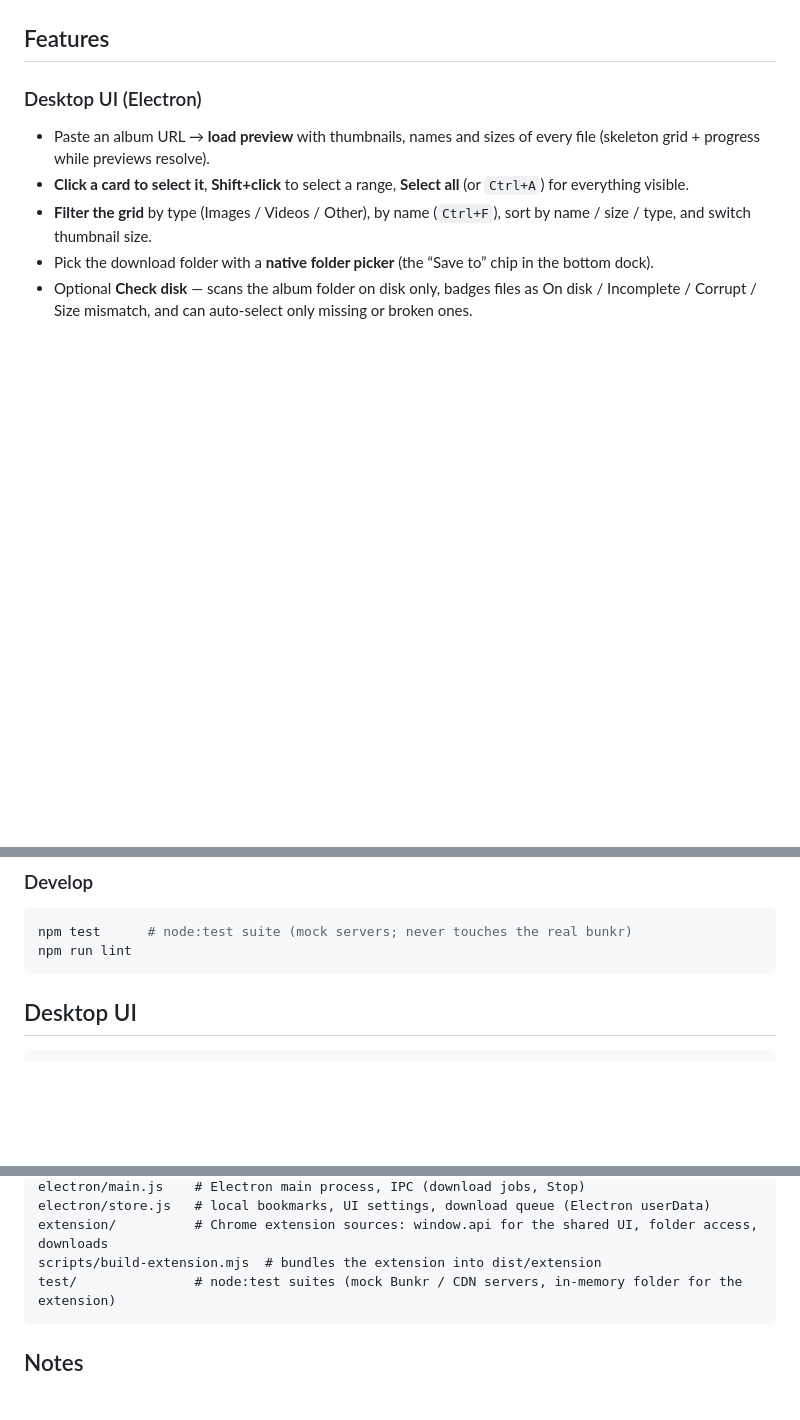
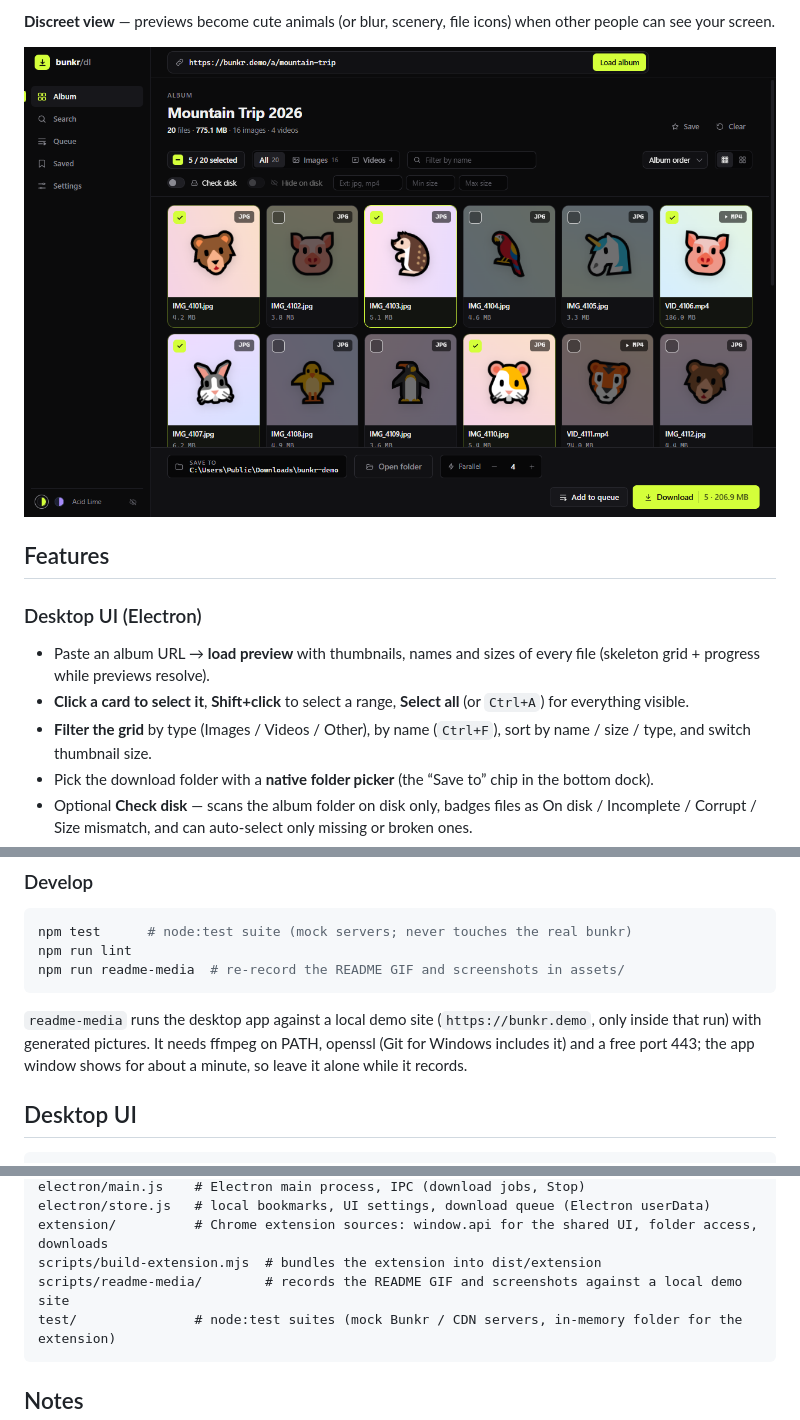
Before and after one commit to hongseoul/bunkr-download, a Markdown page: README.md, 3 parts joined by grey strips. Drawn GitHub-style; pictures changed too: assets/discreet.png (added); blank space fills up the shorter version.

````diff
--- a/README.md
+++ b/README.md
@@ -10,3 +23,6 @@ A bunkr media downloader with both a **desktop UI** (Electron) and a **CLI**.
+**Discreet view** — previews become cute animals (or blur, scenery, file icons) when other people can see your screen.
+
+![Album previews replaced with animal pictures in Discreet view](assets/discreet.png)
 
 ## Features
 
@@ -72,7 +88,10 @@ The portable build is not code-signed, so Windows SmartScreen may warn on first
 ```bash
 npm test      # node:test suite (mock servers; never touches the real bunkr)
 npm run lint
+npm run readme-media  # re-record the README GIF and screenshots in assets/
 ```
+
+`readme-media` runs the desktop app against a local demo site (`https://bunkr.demo`, only inside that run) with generated pictures. It needs ffmpeg on PATH, openssl (Git for Windows includes it) and a free port 443; the app window shows for about a minute, so leave it alone while it records.
 
 ## Desktop UI
 
@@ -237,6 +256,7 @@ electron/main.js    # Electron main process, IPC (download jobs, Stop)
 electron/store.js   # local bookmarks, UI settings, download queue (Electron userData)
 extension/          # Chrome extension sources: window.api for the shared UI, folder access, downloads
 scripts/build-extension.mjs  # bundles the extension into dist/extension
+scripts/readme-media/        # records the README GIF and screenshots against a local demo site
 test/               # node:test suites (mock Bunkr / CDN servers, in-memory folder for the extension)
 ```
 
````
Also changed, not shown: other parts of README.md (+14 -1 lines), assets/check-disk.png (added), assets/demo.gif (added), assets/queue.png (added), assets/screenshot.png (deleted), 7 other files.
